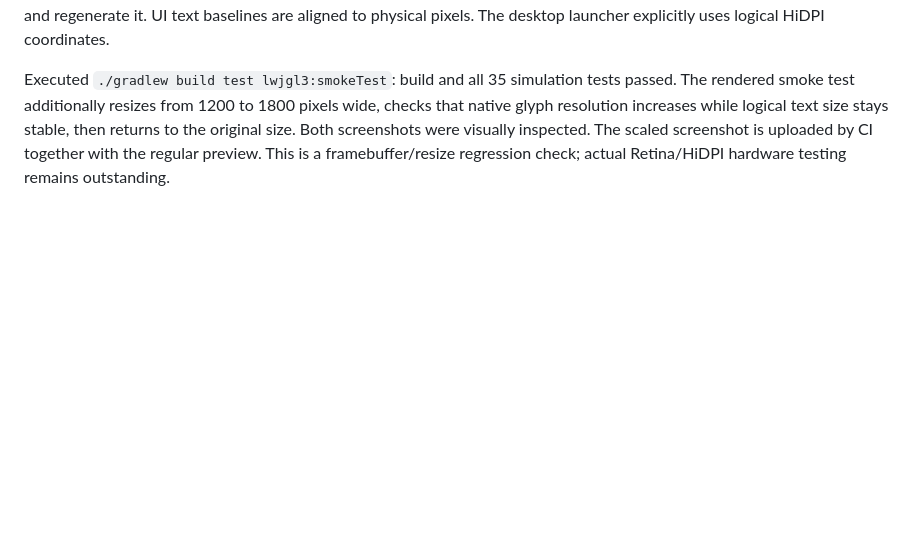
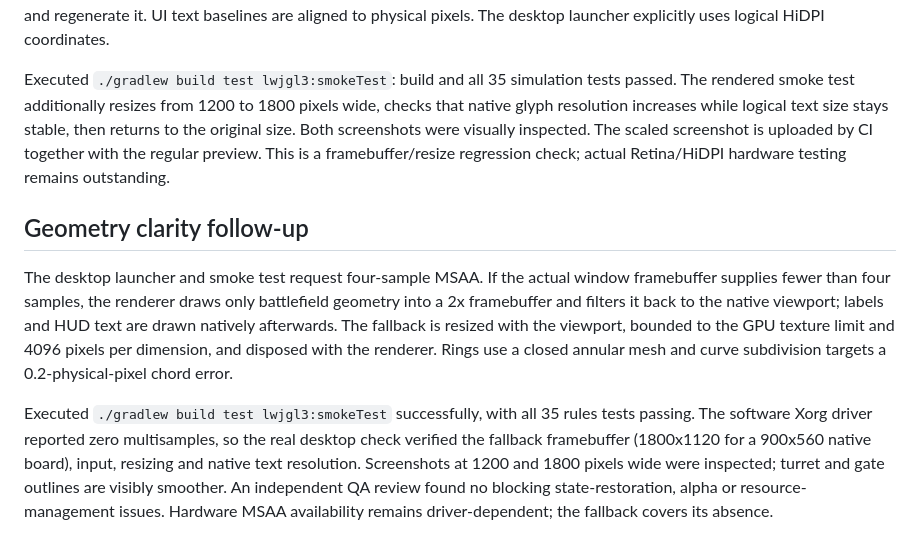
Before and after one commit to FulixM/BRE-TowerDefence, a Markdown page: docs/verification.md, the part around the change. GitHub-like rendering; blank space fills up the shorter version.

```diff
--- a/docs/verification.md
+++ b/docs/verification.md
@@ -47,3 +47,9 @@ The environment supports six simultaneous subagents plus the lead, so the sevent
 Replaced fractional scaling of the default low-resolution bitmap font with bundled DejaVu Sans (Latin subset, including license). FreeType, already included in the project, generates text atlases for each required physical pixel size. Density combines the fitted viewport scale with the actual framebuffer/window ratio; density changes dispose the old atlas cache and regenerate it. UI text baselines are aligned to physical pixels. The desktop launcher explicitly uses logical HiDPI coordinates.
 
 Executed `./gradlew build test lwjgl3:smokeTest`: build and all 35 simulation tests passed. The rendered smoke test additionally resizes from 1200 to 1800 pixels wide, checks that native glyph resolution increases while logical text size stays stable, then returns to the original size. Both screenshots were visually inspected. The scaled screenshot is uploaded by CI together with the regular preview. This is a framebuffer/resize regression check; actual Retina/HiDPI hardware testing remains outstanding.
+
+## Geometry clarity follow-up
+
+The desktop launcher and smoke test request four-sample MSAA. If the actual window framebuffer supplies fewer than four samples, the renderer draws only battlefield geometry into a 2x framebuffer and filters it back to the native viewport; labels and HUD text are drawn natively afterwards. The fallback is resized with the viewport, bounded to the GPU texture limit and 4096 pixels per dimension, and disposed with the renderer. Rings use a closed annular mesh and curve subdivision targets a 0.2-physical-pixel chord error.
+
+Executed `./gradlew build test lwjgl3:smokeTest` successfully, with all 35 rules tests passing. The software Xorg driver reported zero multisamples, so the real desktop check verified the fallback framebuffer (1800x1120 for a 900x560 native board), input, resizing and native text resolution. Screenshots at 1200 and 1800 pixels wide were inspected; turret and gate outlines are visibly smoother. An independent QA review found no blocking state-restoration, alpha or resource-management issues. Hardware MSAA availability remains driver-dependent; the fallback covers its absence.
```
Also changed, not shown: README.md (+1 -1 lines), docs/screenshots/first-mission.png, 3 other files.
